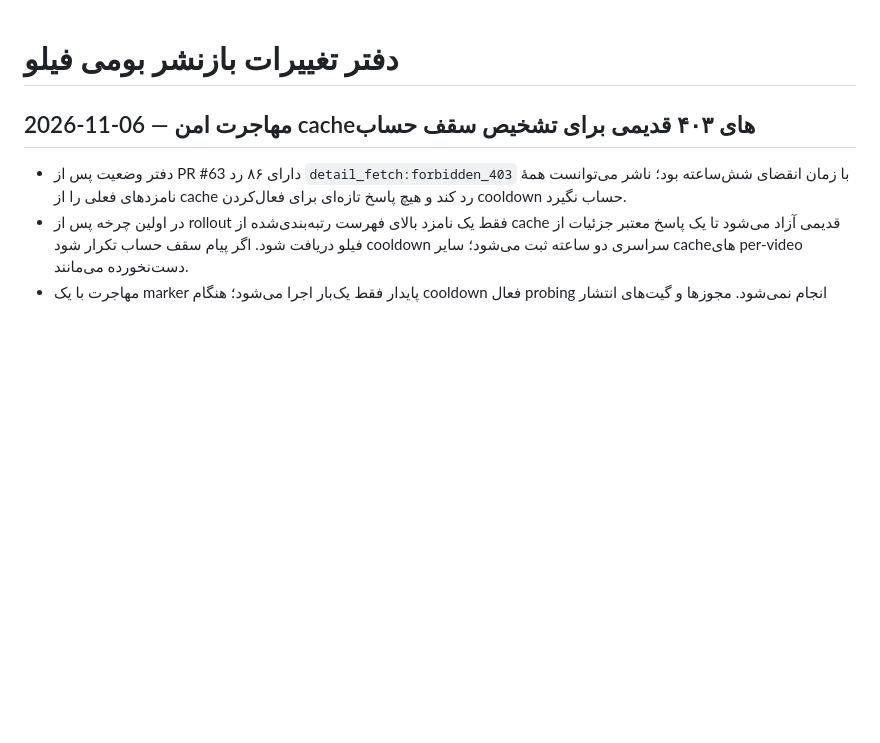
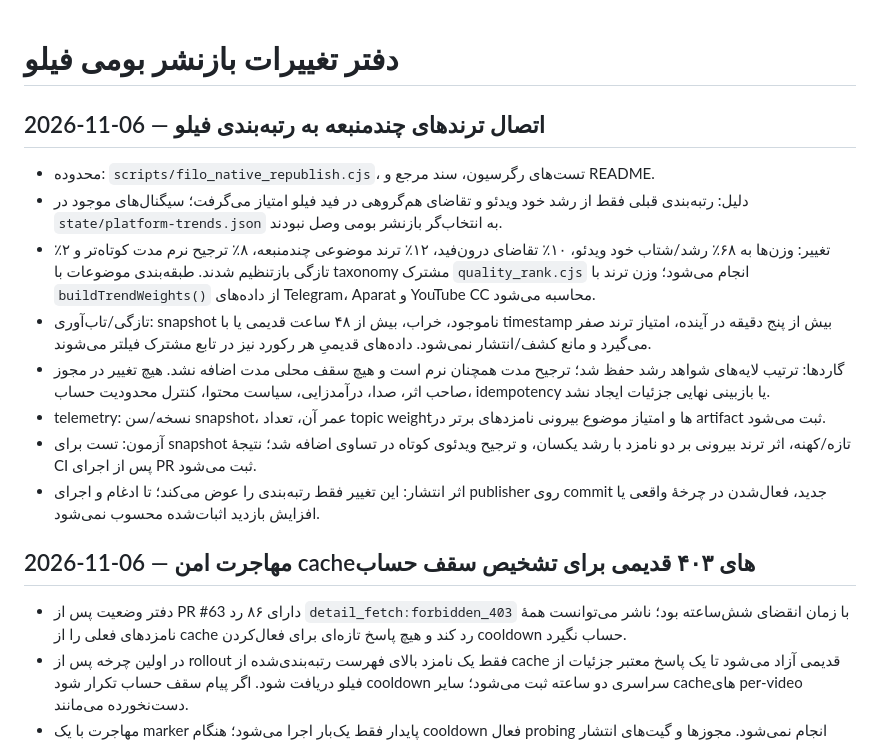
Before and after one commit to Mehran0960/Goushibaaz, a Markdown page: docs/CHANGELOG.md, the part around the change. Drawn GitHub-style; blank space fills up the shorter version.

Commit message:
Connect fresh cross-platform topic trends to Filo ranking

```diff
--- a/docs/CHANGELOG.md
+++ b/docs/CHANGELOG.md
@@ -1,4 +1,16 @@
 # دفتر تغییرات بازنشر بومی فیلو
+
+## 2026-11-06 — اتصال ترندهای چندمنبعه به رتبه‌بندی فیلو
+
+- محدوده: `scripts/filo_native_republish.cjs`، تست‌های رگرسیون، سند مرجع و README.
+- دلیل: رتبه‌بندی قبلی فقط از رشد خود ویدئو و تقاضای هم‌گروهی در فید فیلو امتیاز می‌گرفت؛ سیگنال‌های موجود در `state/platform-trends.json` به انتخاب‌گر بازنشر بومی وصل نبودند.
+- تغییر: وزن‌ها به ۶۸٪ رشد/شتاب خود ویدئو، ۱۰٪ تقاضای درون‌فید، ۱۲٪ ترند موضوعی چندمنبعه، ۸٪ ترجیح نرم مدت کوتاه‌تر و ۲٪ تازگی بازتنظیم شدند. طبقه‌بندی موضوعات با taxonomy مشترک `quality_rank.cjs` انجام می‌شود؛ وزن ترند با `buildTrendWeights()` از داده‌های Telegram، Aparat و YouTube CC محاسبه می‌شود.
+- تازگی/تاب‌آوری: snapshot ناموجود، خراب، بیش از ۴۸ ساعت قدیمی یا با timestamp بیش از پنج دقیقه در آینده، امتیاز ترند صفر می‌گیرد و مانع کشف/انتشار نمی‌شود. داده‌های قدیمیِ هر رکورد نیز در تابع مشترک فیلتر می‌شوند.
+- گاردها: ترتیب لایه‌های شواهد رشد حفظ شد؛ ترجیح مدت همچنان نرم است و هیچ سقف محلی مدت اضافه نشد. هیچ تغییر در مجوز صاحب اثر، صدا، درآمدزایی، سیاست محتوا، کنترل محدودیت حساب، idempotency یا بازبینی نهایی جزئیات ایجاد نشد.
+- telemetry: نسخه/سن snapshot، عمر آن، تعداد topic weightها و امتیاز موضوع بیرونی نامزدهای برتر در artifact ثبت می‌شود.
+- آزمون: تست برای snapshot تازه/کهنه، اثر ترند بیرونی بر دو نامزد با رشد یکسان، و ترجیح ویدئوی کوتاه در تساوی اضافه شد؛ نتیجهٔ CI پس از اجرای PR ثبت می‌شود.
+- اثر انتشار: این تغییر فقط رتبه‌بندی را عوض می‌کند؛ تا ادغام و اجرای publisher روی commit جدید، فعال‌شدن در چرخهٔ واقعی یا افزایش بازدید اثبات‌شده محسوب نمی‌شود.
+
 
 ## 2026-11-06 — مهاجرت امن cacheهای ۴۰۳ قدیمی برای تشخیص سقف حساب
 
```
